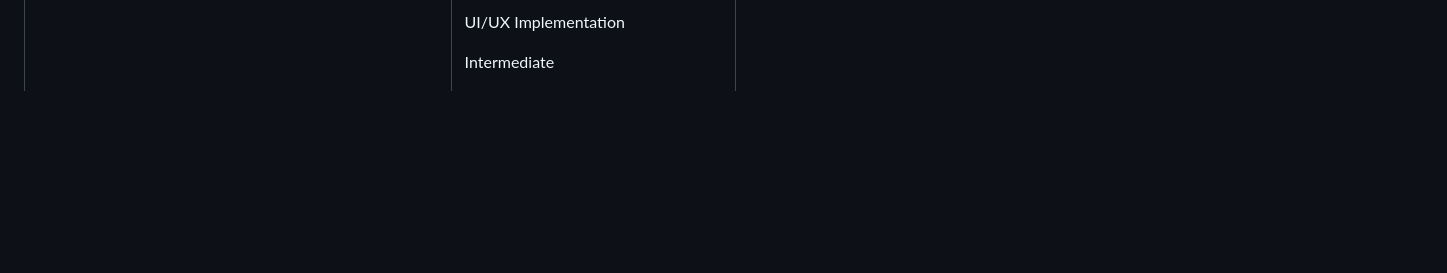
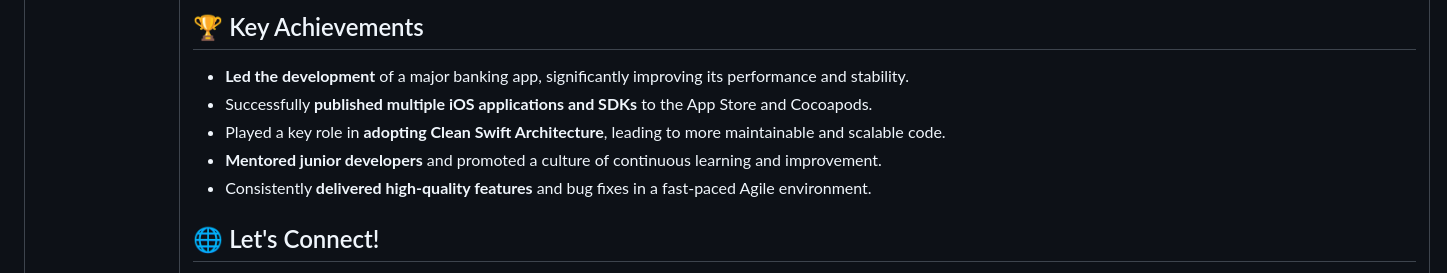
Before and after one commit to Hashim1999164/Hashim1999164, a Markdown page: README.md, the part around the change printed below. Drawn GitHub-style; blank space fills up the shorter version.

```diff
--- a/README.md
+++ b/README.md
@@ -133,9 +154,11 @@ Advanced
 
-UI/UX Implementation
+## 🏆 Key Achievements
 
-Intermediate
+  - **Led the development** of a major banking app, significantly improving its performance and stability.
+  - Successfully **published multiple iOS applications and SDKs** to the App Store and Cocoapods.
+  - Played a key role in **adopting Clean Swift Architecture**, leading to more maintainable and scalable code.
+  - **Mentored junior developers** and promoted a culture of continuous learning and improvement.
+  - Consistently **delivered high-quality features** and bug fixes in a fast-paced Agile environment.
 
-</td>
-</tr>
-</table>
+## 🌐 Let's Connect\!
 
```
Also changed, not shown: other parts of README.md (+122 -119 lines).
